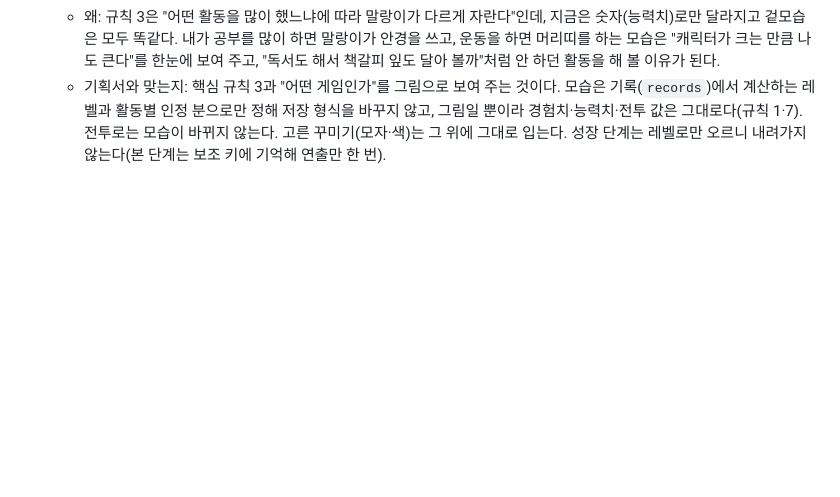
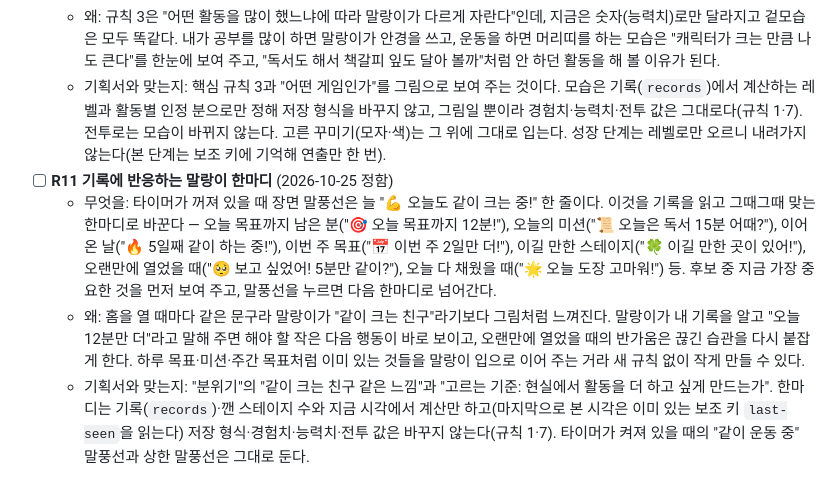
Before and after one commit to qkrrjs0811/game_creator, a Markdown page: 로드맵.md, the part around the change. GitHub-like rendering; blank space fills up the shorter version.

Commit message:
docs: 다음 목표 R11 기록에 반응하는 말랑이 한마디를 로드맵에 정하고 할 일 3개로 쪼갬
Co-Authored-By: Claude Opus 5.5 <noreply@anthropic.com>

```diff
--- a/로드맵.md
+++ b/로드맵.md
@@ -44,3 +44,7 @@
   - 무엇을: 말랑이 겉모습이 실제로 한 활동을 따라 바뀐다. 레벨이 오르면 몸이 조금씩 커지고(성장 단계: 아기 → 어린이 → 청소년 → 어른, 몇 단계뿐), 가장 많이 한 활동(인정 분 기준)에 따라 작은 특징이 붙는다 — 운동 많이: 볼 홍조와 이마 땀방울 머리띠, 공부 많이: 동그란 안경, 독서 많이: 머리 위 작은 책갈피 잎, 휴식 많이: 졸린 눈과 작은 별. 두 활동이 비슷하면 둘 다 조금씩 보인다. "나" 창에 "🌱 지금 모습: 운동파 어린이 말랑이"와 다음 단계까지 남은 레벨을 보여 주고, 단계가 오르면 홈에 "✨ 말랑이가 자랐어요!" 연출을 한 번 띄운다.
   - 왜: 규칙 3은 "어떤 활동을 많이 했느냐에 따라 말랑이가 다르게 자란다"인데, 지금은 숫자(능력치)로만 달라지고 겉모습은 모두 똑같다. 내가 공부를 많이 하면 말랑이가 안경을 쓰고, 운동을 하면 머리띠를 하는 모습은 "캐릭터가 크는 만큼 나도 큰다"를 한눈에 보여 주고, "독서도 해서 책갈피 잎도 달아 볼까"처럼 안 하던 활동을 해 볼 이유가 된다.
   - 기획서와 맞는지: 핵심 규칙 3과 "어떤 게임인가"를 그림으로 보여 주는 것이다. 모습은 기록(`records`)에서 계산하는 레벨과 활동별 인정 분으로만 정해 저장 형식을 바꾸지 않고, 그림일 뿐이라 경험치·능력치·전투 값은 그대로다(규칙 1·7). 전투로는 모습이 바뀌지 않는다. 고른 꾸미기(모자·색)는 그 위에 그대로 입는다. 성장 단계는 레벨로만 오르니 내려가지 않는다(본 단계는 보조 키에 기억해 연출만 한 번).
+- [ ] **R11 기록에 반응하는 말랑이 한마디** (2026-10-25 정함)
+  - 무엇을: 타이머가 꺼져 있을 때 장면 말풍선은 늘 "💪 오늘도 같이 크는 중!" 한 줄이다. 이것을 기록을 읽고 그때그때 맞는 한마디로 바꾼다 — 오늘 목표까지 남은 분("🎯 오늘 목표까지 12분!"), 오늘의 미션("📜 오늘은 독서 15분 어때?"), 이어 온 날("🔥 5일째 같이 하는 중!"), 이번 주 목표("📅 이번 주 2일만 더!"), 이길 만한 스테이지("🍀 이길 만한 곳이 있어!"), 오랜만에 열었을 때("🥺 보고 싶었어! 5분만 같이?"), 오늘 다 채웠을 때("🌟 오늘 도장 고마워!") 등. 후보 중 지금 가장 중요한 것을 먼저 보여 주고, 말풍선을 누르면 다음 한마디로 넘어간다.
+  - 왜: 홈을 열 때마다 같은 문구라 말랑이가 "같이 크는 친구"라기보다 그림처럼 느껴진다. 말랑이가 내 기록을 알고 "오늘 12분만 더"라고 말해 주면 해야 할 작은 다음 행동이 바로 보이고, 오랜만에 열었을 때의 반가움은 끊긴 습관을 다시 붙잡게 한다. 하루 목표·미션·주간 목표처럼 이미 있는 것들을 말랑이 입으로 이어 주는 거라 새 규칙 없이 작게 만들 수 있다.
+  - 기획서와 맞는지: "분위기"의 "같이 크는 친구 같은 느낌"과 "고르는 기준: 현실에서 활동을 더 하고 싶게 만드는가". 한마디는 기록(`records`)·깬 스테이지 수와 지금 시각에서 계산만 하고(마지막으로 본 시각은 이미 있는 보조 키 `last-seen`을 읽는다) 저장 형식·경험치·능력치·전투 값은 바꾸지 않는다(규칙 1·7). 타이머가 켜져 있을 때의 "같이 운동 중" 말풍선과 상한 말풍선은 그대로 둔다.
```
Also changed, not shown: 진행기록.md (+6 -0 lines), 할일.md (+3 -0 lines).
